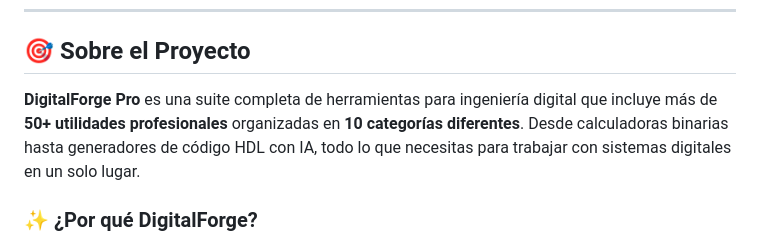
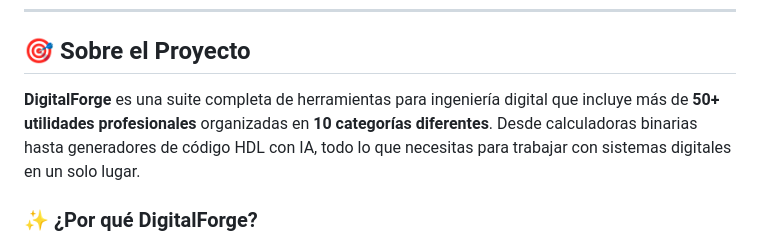
Before and after one commit to Un2versidad/DigitalForge, a Markdown page: README.md, the part around the change. GitHub-like rendering.

```diff
--- a/README.md
+++ b/README.md
@@ -31,7 +31,7 @@
 
 ## 🎯 Sobre el Proyecto
 
-**DigitalForge Pro** es una suite completa de herramientas para ingeniería digital que incluye más de **50+ utilidades profesionales** organizadas en **10 categorías diferentes**. Desde calculadoras binarias hasta generadores de código HDL con IA, todo lo que necesitas para trabajar con sistemas digitales en un solo lugar.
+**DigitalForge** es una suite completa de herramientas para ingeniería digital que incluye más de **50+ utilidades profesionales** organizadas en **10 categorías diferentes**. Desde calculadoras binarias hasta generadores de código HDL con IA, todo lo que necesitas para trabajar con sistemas digitales en un solo lugar.
 
 ### ✨ ¿Por qué DigitalForge?
 
```
